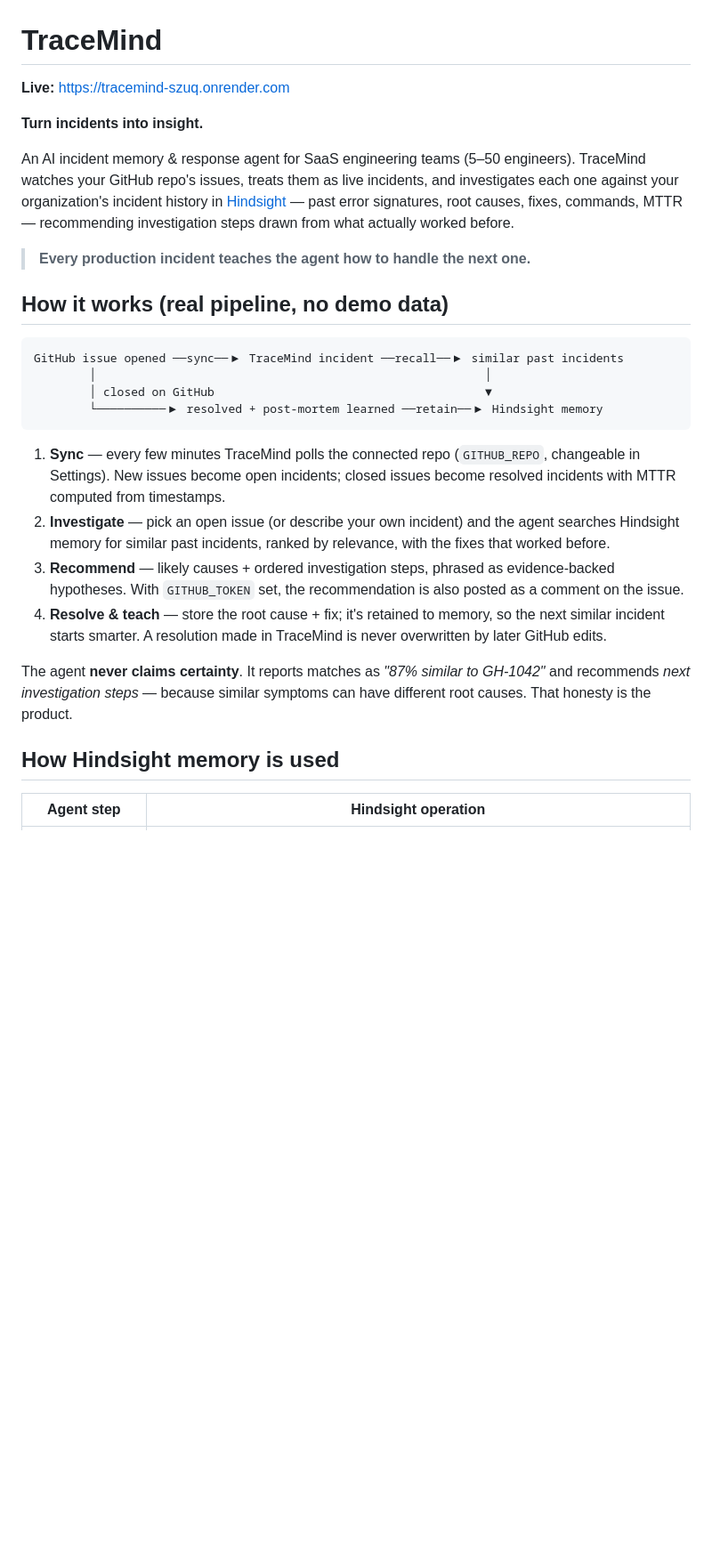
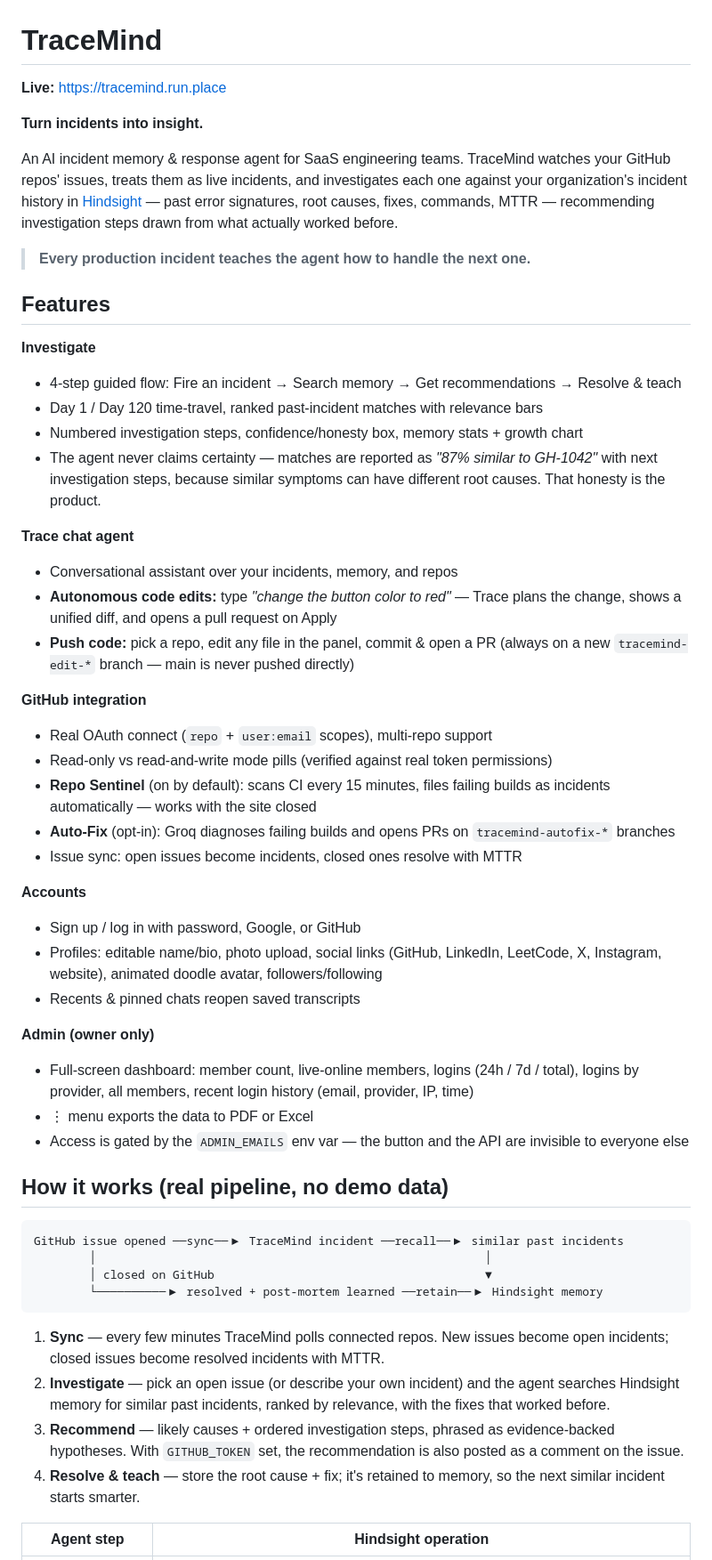
Before and after one commit to ozrehan/recall-sre, a Markdown page: README.md, the part around one of its changes. Shown at 89% size. Rendered like a GitHub page; blank space fills up the shorter version.

````diff
--- a/README.md
+++ b/README.md
@@ -1,17 +1,57 @@
 # TraceMind
 
-**Live:** https://tracemind-szuq.onrender.com
+**Live:** https://tracemind.run.place
 
 **Turn incidents into insight.**
 
-An AI incident memory & response agent for SaaS engineering teams (5–50 engineers).
-TraceMind watches your GitHub repo's issues, treats them as live incidents, and
+An AI incident memory & response agent for SaaS engineering teams. TraceMind
+watches your GitHub repos' issues, treats them as live incidents, and
 investigates each one against your organization's incident history in
 [Hindsight](https://hindsight.vectorize.io) — past error signatures, root
 causes, fixes, commands, MTTR — recommending investigation steps drawn from
 what actually worked before.
 
 > **Every production incident teaches the agent how to handle the next one.**
+
+## Features
+
+**Investigate**
+- 4-step guided flow: Fire an incident → Search memory → Get recommendations → Resolve & teach
+- Day 1 / Day 120 time-travel, ranked past-incident matches with relevance bars
+- Numbered investigation steps, confidence/honesty box, memory stats + growth chart
+- The agent never claims certainty — matches are reported as *"87% similar to
+  GH-1042"* with next investigation steps, because similar symptoms can have
+  different root causes. That honesty is the product.
+
+**Trace chat agent**
+- Conversational assistant over your incidents, memory, and repos
+- **Autonomous code edits:** type *"change the button color to red"* — Trace
+  plans the change, shows a unified diff, and opens a pull request on Apply
+- **Push code:** pick a repo, edit any file in the panel, commit & open a PR
+  (always on a new `tracemind-edit-*` branch — main is never pushed directly)
+
+**GitHub integration**
+- Real OAuth connect (`repo` + `user:email` scopes), multi-repo support
+- Read-only vs read-and-write mode pills (verified against real token permissions)
+- **Repo Sentinel** (on by default): scans CI every 15 minutes, files failing
+  builds as incidents automatically — works with the site closed
+- **Auto-Fix** (opt-in): Groq diagnoses failing builds and opens PRs on
+  `tracemind-autofix-*` branches
+- Issue sync: open issues become incidents, closed ones resolve with MTTR
+
+**Accounts**
+- Sign up / log in with password, Google, or GitHub
+- Profiles: editable name/bio, photo upload, social links (GitHub, LinkedIn,
+  LeetCode, X, Instagram, website), animated doodle avatar, followers/following
+- Recents & pinned chats reopen saved transcripts
+
+**Admin (owner only)**
+- Full-screen dashboard: member count, live-online members, logins (24h / 7d /
+  total), logins by provider, all members, recent login history (email,
+  provider, IP, time)
+- ⋮ menu exports the data to PDF or Excel
+- Access is gated by the `ADMIN_EMAILS` env var — the button and the API are
+  invisible to everyone else
 
 ## How it works (real pipeline, no demo data)
 
@@ -22,9 +62,8 @@ GitHub issue opened ──sync──▶ TraceMind incident ──recall──▶
         └──────────▶ resolved + post-mortem learned ──retain──▶ Hindsight memory
 ```
 
-1. **Sync** — every few minutes TraceMind polls the connected repo
-   (`GITHUB_REPO`, changeable in Settings). New issues become open incidents;
-   closed issues become resolved incidents with MTTR computed from timestamps.
+1. **Sync** — every few minutes TraceMind polls connected repos. New issues
+   become open incidents; closed issues become resolved incidents with MTTR.
 2. **Investigate** — pick an open issue (or describe your own incident) and the
    agent searches Hindsight memory for similar past incidents, ranked by
    relevance, with the fixes that worked before.
@@ -32,14 +71,7 @@ GitHub issue opened ──sync──▶ TraceMind incident ──recall──▶
    evidence-backed hypotheses. With `GITHUB_TOKEN` set, the recommendation is
    also posted as a comment on the issue.
 4. **Resolve & teach** — store the root cause + fix; it's retained to memory,
-   so the next similar incident starts smarter. A resolution made in TraceMind
-   is never overwritten by later GitHub edits.
-
-The agent **never claims certainty**. It reports matches as *"87% similar to
-GH-1042"* and recommends *next investigation steps* — because similar symptoms
-can have different root causes. That honesty is the product.
-
-## How Hindsight memory is used
+   so the next similar incident starts smarter.
 
 | Agent step | Hindsight operation |
 |---|---|
````
Also changed, not shown: other parts of README.md (+45 -28 lines).
